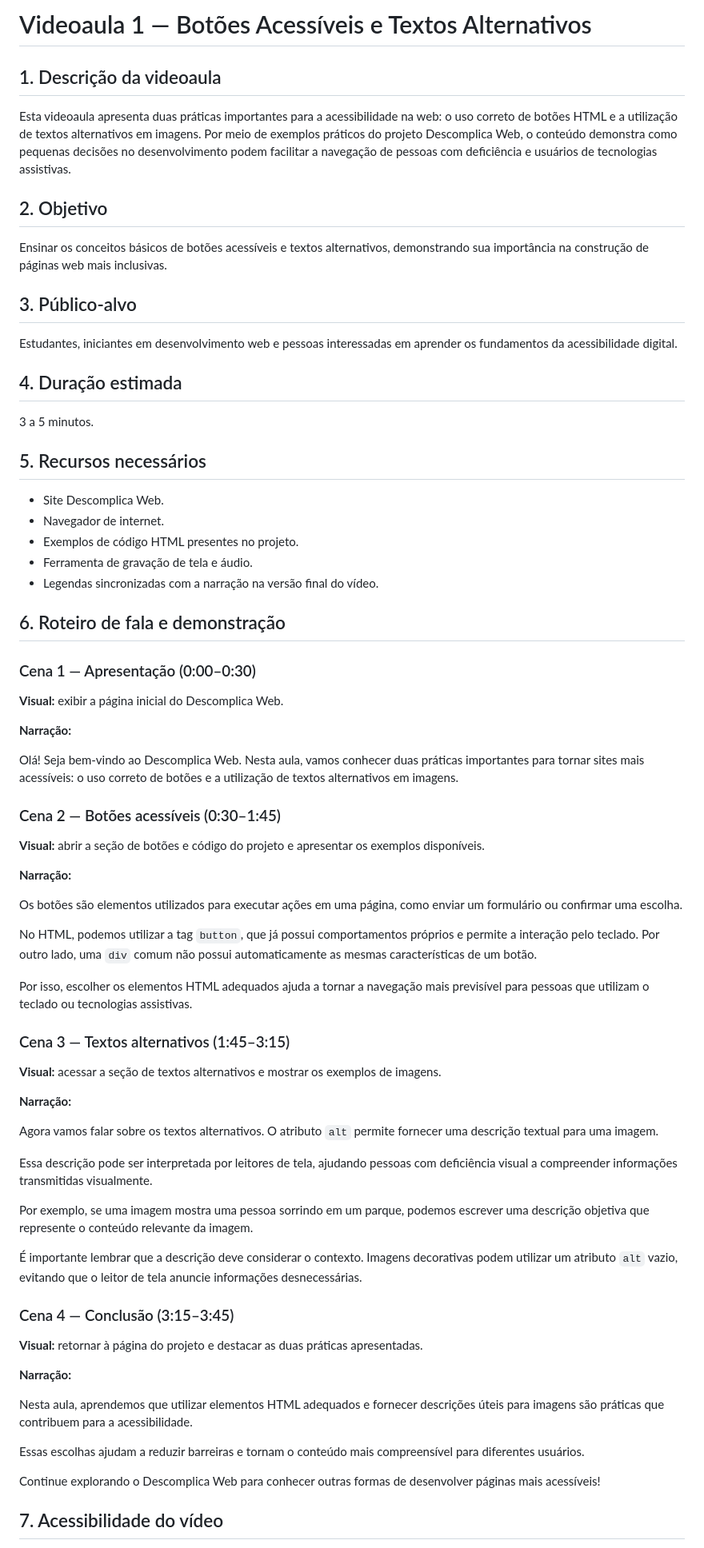
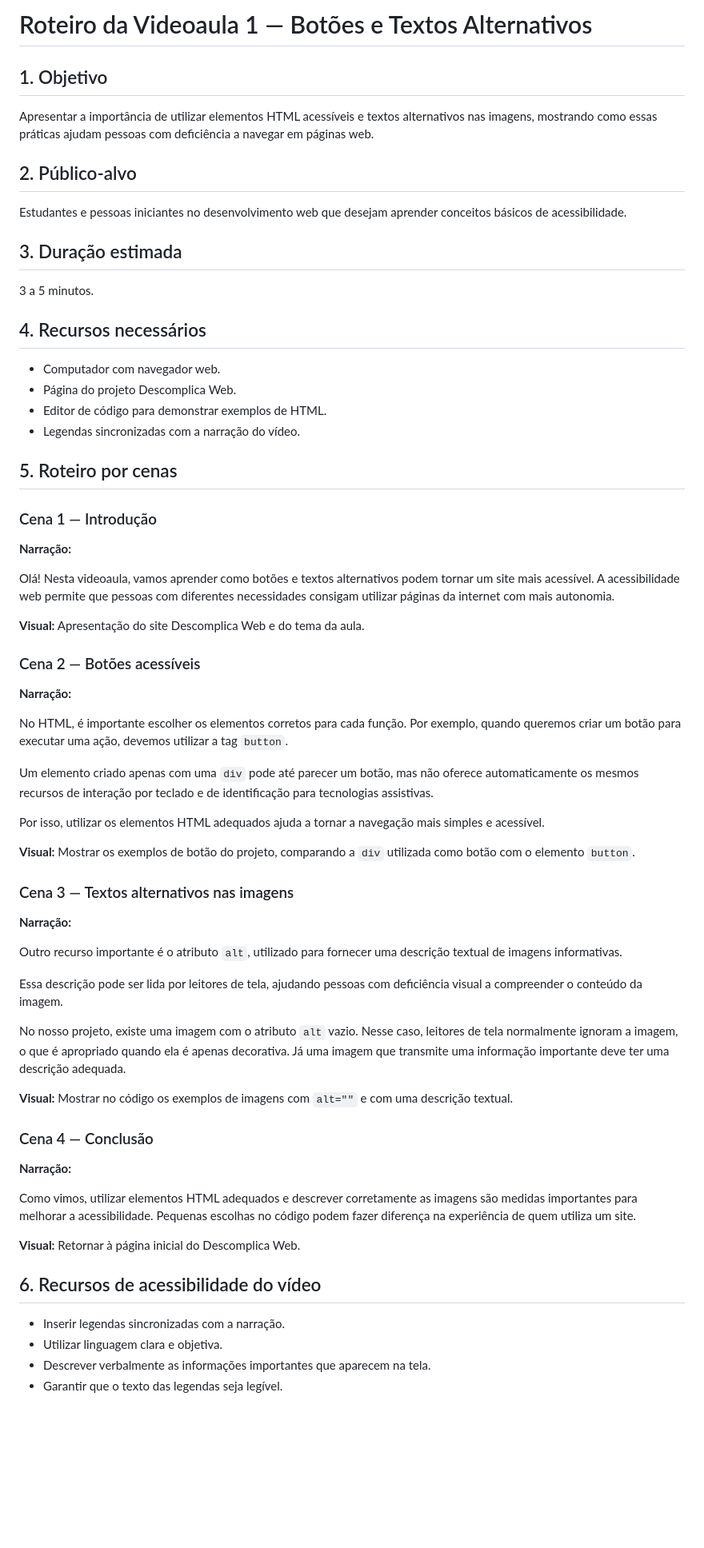
Before and after one commit to joaovitor12345jvss/Certificadora-de-Competencia-Comum, a Markdown page: roteiros-videoaulas/videoaula-01-botoes-e-textos-alternativos.md, the part around one of its changes. Shown at 80% size. Drawn GitHub-style; blank space fills up the shorter version.

Commit message:
Revise roteiro da videoaula 1 sobre acessibilidade

```diff
--- a/roteiros-videoaulas/videoaula-01-botoes-e-textos-alternativos.md
+++ b/roteiros-videoaulas/videoaula-01-botoes-e-textos-alternativos.md
@@ -1,76 +1,70 @@
-# Videoaula 1 — Botões Acessíveis e Textos Alternativos
+# Roteiro da Videoaula 1 — Botões e Textos Alternativos
 
-## 1. Descrição da videoaula
+## 1. Objetivo
 
-Esta videoaula apresenta duas práticas importantes para a acessibilidade na web: o uso correto de botões HTML e a utilização de textos alternativos em imagens. Por meio de exemplos práticos do projeto Descomplica Web, o conteúdo demonstra como pequenas decisões no desenvolvimento podem facilitar a navegação de pessoas com deficiência e usuários de tecnologias assistivas.
+Apresentar a importância de utilizar elementos HTML acessíveis e textos alternativos nas imagens, mostrando como essas práticas ajudam pessoas com deficiência a navegar em páginas web.
 
-## 2. Objetivo
+## 2. Público-alvo
 
-Ensinar os conceitos básicos de botões acessíveis e textos alternativos, demonstrando sua importância na construção de páginas web mais inclusivas.
+Estudantes e pessoas iniciantes no desenvolvimento web que desejam aprender conceitos básicos de acessibilidade.
 
-## 3. Público-alvo
-
-Estudantes, iniciantes em desenvolvimento web e pessoas interessadas em aprender os fundamentos da acessibilidade digital.
-
-## 4. Duração estimada
+## 3. Duração estimada
 
 3 a 5 minutos.
 
-## 5. Recursos necessários
+## 4. Recursos necessários
 
-- Site Descomplica Web.
-- Navegador de internet.
-- Exemplos de código HTML presentes no projeto.
-- Ferramenta de gravação de tela e áudio.
-- Legendas sincronizadas com a narração na versão final do vídeo.
+- Computador com navegador web.
+- Página do projeto Descomplica Web.
+- Editor de código para demonstrar exemplos de HTML.
+- Legendas sincronizadas com a narração do vídeo.
 
-## 6. Roteiro de fala e demonstração
+## 5. Roteiro por cenas
 
-### Cena 1 — Apresentação (0:00–0:30)
-
-**Visual:** exibir a página inicial do Descomplica Web.
+### Cena 1 — Introdução
 
 **Narração:**
 
-Olá! Seja bem-vindo ao Descomplica Web. Nesta aula, vamos conhecer duas práticas importantes para tornar sites mais acessíveis: o uso correto de botões e a utilização de textos alternativos em imagens.
+Olá! Nesta videoaula, vamos aprender como botões e textos alternativos podem tornar um site mais acessível. A acessibilidade web permite que pessoas com diferentes necessidades consigam utilizar páginas da internet com mais autonomia.
 
-### Cena 2 — Botões acessíveis (0:30–1:45)
+**Visual:** Apresentação do site Descomplica Web e do tema da aula.
 
-**Visual:** abrir a seção de botões e código do projeto e apresentar os exemplos disponíveis.
+### Cena 2 — Botões acessíveis
 
 **Narração:**
 
-Os botões são elementos utilizados para executar ações em uma página, como enviar um formulário ou confirmar uma escolha.
+No HTML, é importante escolher os elementos corretos para cada função. Por exemplo, quando queremos criar um botão para executar uma ação, devemos utilizar a tag `button`.
 
-No HTML, podemos utilizar a tag `button`, que já possui comportamentos próprios e permite a interação pelo teclado. Por outro lado, uma `div` comum não possui automaticamente as mesmas características de um botão.
+Um elemento criado apenas com uma `div` pode até parecer um botão, mas não oferece automaticamente os mesmos recursos de interação por teclado e de identificação para tecnologias assistivas.
 
-Por isso, escolher os elementos HTML adequados ajuda a tornar a navegação mais previsível para pessoas que utilizam o teclado ou tecnologias assistivas.
+Por isso, utilizar os elementos HTML adequados ajuda a tornar a navegação mais simples e acessível.
 
-### Cena 3 — Textos alternativos (1:45–3:15)
+**Visual:** Mostrar os exemplos de botão do projeto, comparando a `div` utilizada como botão com o elemento `button`.
 
-**Visual:** acessar a seção de textos alternativos e mostrar os exemplos de imagens.
+### Cena 3 — Textos alternativos nas imagens
 
 **Narração:**
 
-Agora vamos falar sobre os textos alternativos. O atributo `alt` permite fornecer uma descrição textual para uma imagem.
+Outro recurso importante é o atributo `alt`, utilizado para fornecer uma descrição textual de imagens informativas.
 
-Essa descrição pode ser interpretada por leitores de tela, ajudando pessoas com deficiência visual a compreender informações transmitidas visualmente.
+Essa descrição pode ser lida por leitores de tela, ajudando pessoas com deficiência visual a compreender o conteúdo da imagem.
 
-Por exemplo, se uma imagem mostra uma pessoa sorrindo em um parque, podemos escrever uma descrição objetiva que represente o conteúdo relevante da imagem.
+No nosso projeto, existe uma imagem com o atributo `alt` vazio. Nesse caso, leitores de tela normalmente ignoram a imagem, o que é apropriado quando ela é apenas decorativa. Já uma imagem que transmite uma informação importante deve ter uma descrição adequada.
 
-É importante lembrar que a descrição deve considerar o contexto. Imagens decorativas podem utilizar um atributo `alt` vazio, evitando que o leitor de tela anuncie informações desnecessárias.
+**Visual:** Mostrar no código os exemplos de imagens com `alt=""` e com uma descrição textual.
 
-### Cena 4 — Conclusão (3:15–3:45)
-
-**Visual:** retornar à página do projeto e destacar as duas práticas apresentadas.
+### Cena 4 — Conclusão
 
 **Narração:**
 
-Nesta aula, aprendemos que utilizar elementos HTML adequados e fornecer descrições úteis para imagens são práticas que contribuem para a acessibilidade.
+Como vimos, utilizar elementos HTML adequados e descrever corretamente as imagens são medidas importantes para melhorar a acessibilidade. Pequenas escolhas no código podem fazer diferença na experiência de quem utiliza um site.
 
-Essas escolhas ajudam a reduzir barreiras e tornam o conteúdo mais compreensível para diferentes usuários.
+**Visual:** Retornar à página inicial do Descomplica Web.
 
-Continue explorando o Descomplica Web para conhecer outras formas de desenvolver páginas mais acessíveis!
+## 6. Recursos de acessibilidade do vídeo
 
-## 7. Acessibilidade do vídeo
+- Inserir legendas sincronizadas com a narração.
+- Utilizar linguagem clara e objetiva.
+- Descrever verbalmente as informações importantes que aparecem na tela.
+- Garantir que o texto das legendas seja legível.
 
```
Also changed, not shown: other parts of roteiros-videoaulas/videoaula-01-botoes-e-textos-alternativos.md (+2 -7 lines).
